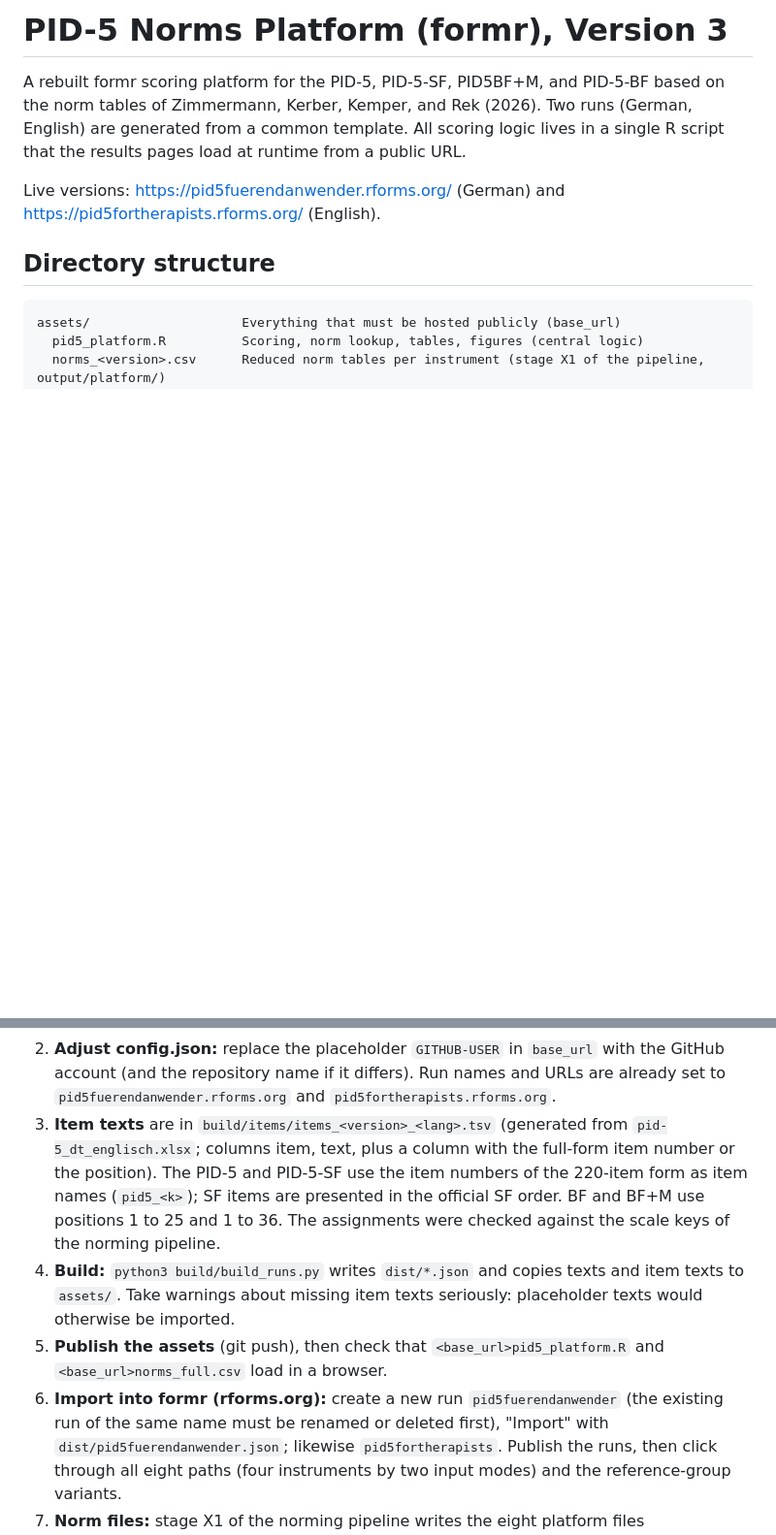
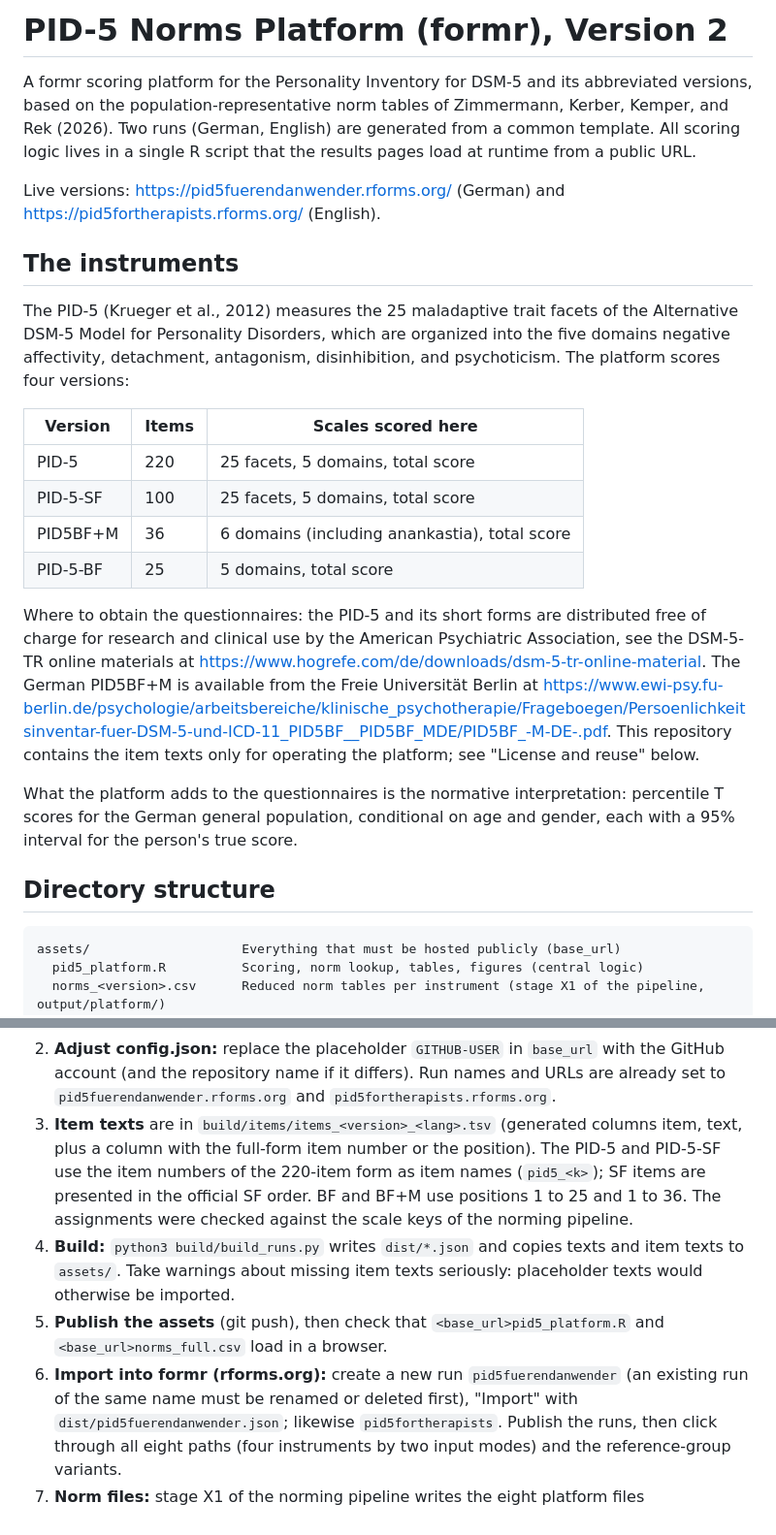
Before and after one commit to jzpsych/pid5-norms-platform, a Markdown page: README.md, 2 parts joined by grey strips. Shown at 97% size. Rendered like a GitHub page; blank space fills up the shorter version.

```diff
--- a/README.md
+++ b/README.md
@@ -1,13 +1,40 @@
-# PID-5 Norms Platform (formr), Version 3
+# PID-5 Norms Platform (formr), Version 2
 
-A rebuilt formr scoring platform for the PID-5, PID-5-SF, PID5BF+M, and PID-5-BF
-based on the norm tables of Zimmermann, Kerber, Kemper, and Rek (2026). Two
-runs (German, English) are generated from a common template. All scoring logic
-lives in a single R script that the results pages load at runtime from a public
-URL.
+A formr scoring platform for the Personality Inventory for DSM-5 and its
+abbreviated versions, based on the population-representative norm tables of
+Zimmermann, Kerber, Kemper, and Rek (2026). Two runs (German, English) are
+generated from a common template. All scoring logic lives in a single R script
+that the results pages load at runtime from a public URL.
 
 Live versions: <https://pid5fuerendanwender.rforms.org/> (German) and
 <https://pid5fortherapists.rforms.org/> (English).
+
+## The instruments
+
+The PID-5 (Krueger et al., 2012) measures the 25 maladaptive trait facets of
+the Alternative DSM-5 Model for Personality Disorders, which are organized into
+the five domains negative affectivity, detachment, antagonism, disinhibition,
+and psychoticism. The platform scores four versions:
+
+| Version | Items | Scales scored here |
+|---|---|---|
+| PID-5 | 220 | 25 facets, 5 domains, total score |
+| PID-5-SF | 100 | 25 facets, 5 domains, total score |
+| PID5BF+M | 36 | 6 domains (including anankastia), total score |
+| PID-5-BF | 25 | 5 domains, total score |
+
+Where to obtain the questionnaires: the PID-5 and its short forms are
+distributed free of charge for research and clinical use by the American
+Psychiatric Association, see the DSM-5-TR online materials at
+<https://www.hogrefe.com/de/downloads/dsm-5-tr-online-material>. The German
+PID5BF+M is available from the Freie Universität Berlin at
+<https://www.ewi-psy.fu-berlin.de/psychologie/arbeitsbereiche/klinische_psychotherapie/Frageboegen/Persoenlichkeitsinventar-fuer-DSM-5-und-ICD-11_PID5BF__PID5BF_MDE/PID5BF_-M-DE-.pdf>.
+This repository contains the item texts only for operating the platform; see
+"License and reuse" below.
+
+What the platform adds to the questionnaires is the normative interpretation:
+percentile T scores for the German general population, conditional on age and
+gender, each with a 95% interval for the person's true score.
 
 ## Directory structure
 
@@ -98,8 +124,8 @@ config.json.
    and URLs are already set to `pid5fuerendanwender.rforms.org` and
    `pid5fortherapists.rforms.org`.
 3. **Item texts** are in `build/items/items_<version>_<lang>.tsv` (generated
-   from `pid-5_dt_englisch.xlsx`; columns item, text, plus a column with the
-   full-form item number or the position). The PID-5 and PID-5-SF use the item
+   columns item, text, plus a column with the full-form item number or the
+   position). The PID-5 and PID-5-SF use the item
    numbers of the 220-item form as item names (`pid5_<k>`); SF items are
    presented in the official SF order. BF and BF+M use positions 1 to 25 and
    1 to 36. The assignments were checked against the scale keys of the norming
@@ -110,7 +136,7 @@ config.json.
 5. **Publish the assets** (git push), then check that
    `<base_url>pid5_platform.R` and `<base_url>norms_full.csv` load in a browser.
 6. **Import into formr (rforms.org):** create a new run `pid5fuerendanwender`
-   (the existing run of the same name must be renamed or deleted first),
+   (an existing run of the same name must be renamed or deleted first),
    "Import" with `dist/pid5fuerendanwender.json`; likewise `pid5fortherapists`.
    Publish the runs, then click through all eight paths (four instruments by
    two input modes) and the reference-group variants.
```
Also changed, not shown: other parts of README.md (+44 -23 lines).
